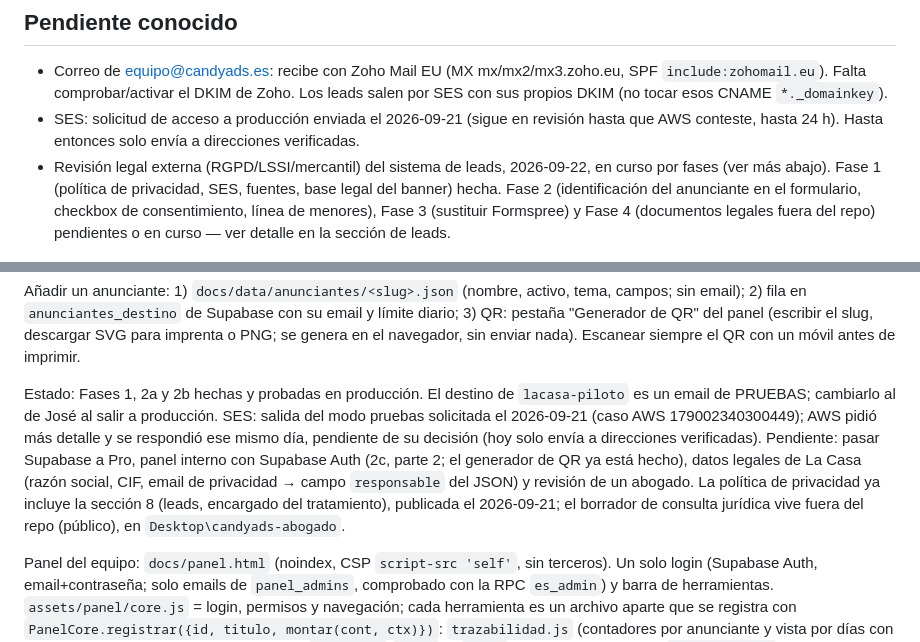
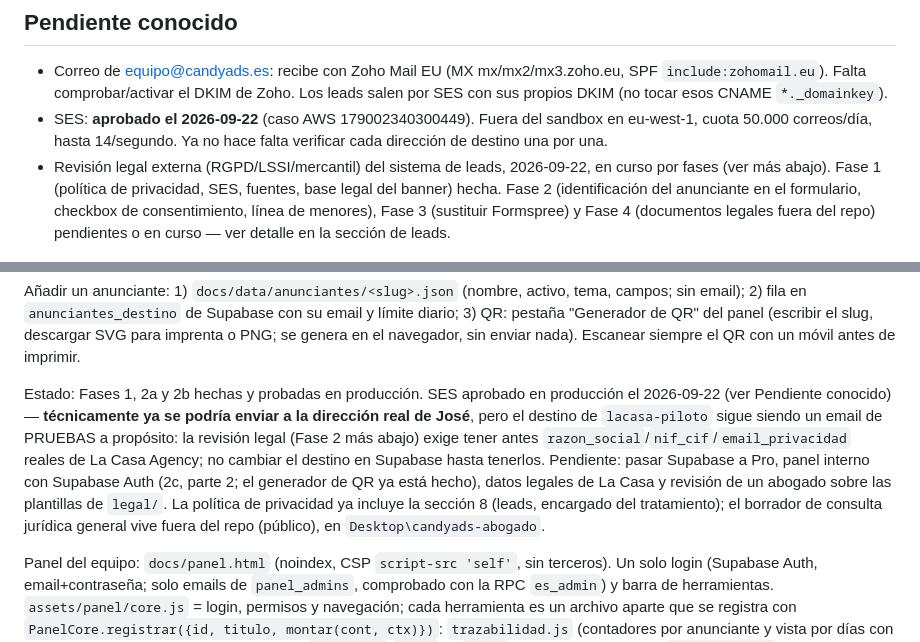
Before and after one commit to miguelcabrerardgz-cpu/candyads-web, a Markdown page: CLAUDE.md, 2 parts joined by grey strips. GitHub-like rendering.

Commit message:
CLAUDE.md: SES aprobado en produccion (caso 179002340300449), pero lacasa-piloto sigue en pruebas hasta tener los datos legales de La Casa
Co-Authored-By: Claude Sonnet 5 <noreply@anthropic.com>

```diff
--- a/CLAUDE.md
+++ b/CLAUDE.md
@@ -40,7 +40,7 @@ Landing page de Candy Ads: venta de espacios publicitarios en sobres de azúcar
 ## Pendiente conocido
 
 - Correo de equipo@candyads.es: recibe con Zoho Mail EU (MX mx/mx2/mx3.zoho.eu, SPF `include:zohomail.eu`). Falta comprobar/activar el DKIM de Zoho. Los leads salen por SES con sus propios DKIM (no tocar esos CNAME `*._domainkey`).
-- SES: solicitud de acceso a producción enviada el 2026-09-21 (sigue en revisión hasta que AWS conteste, hasta 24 h). Hasta entonces solo envía a direcciones verificadas.
+- SES: **aprobado el 2026-09-22** (caso AWS 179002340300449). Fuera del sandbox en eu-west-1, cuota 50.000 correos/día, hasta 14/segundo. Ya no hace falta verificar cada dirección de destino una por una.
 - Revisión legal externa (RGPD/LSSI/mercantil) del sistema de leads, 2026-09-22, en curso por fases (ver más abajo). Fase 1 (política de privacidad, SES, fuentes, base legal del banner) hecha. Fase 2 (identificación del anunciante en el formulario, checkbox de consentimiento, línea de menores), Fase 3 (sustituir Formspree) y Fase 4 (documentos legales fuera del repo) pendientes o en curso — ver detalle en la sección de leads.
 
 ## Sistema de leads para anunciantes
@@ -61,7 +61,7 @@ Arquitectura (formulario en `docs/`, backend fuera de Cloudflare porque sus IPs
 
 Añadir un anunciante: 1) `docs/data/anunciantes/<slug>.json` (nombre, activo, tema, campos; sin email); 2) fila en `anunciantes_destino` de Supabase con su email y límite diario; 3) QR: pestaña "Generador de QR" del panel (escribir el slug, descargar SVG para imprenta o PNG; se genera en el navegador, sin enviar nada). Escanear siempre el QR con un móvil antes de imprimir.
 
-Estado: Fases 1, 2a y 2b hechas y probadas en producción. El destino de `lacasa-piloto` es un email de PRUEBAS; cambiarlo al de José al salir a producción. SES: salida del modo pruebas solicitada el 2026-09-21 (caso AWS 179002340300449); AWS pidió más detalle y se respondió ese mismo día, pendiente de su decisión (hoy solo envía a direcciones verificadas). Pendiente: pasar Supabase a Pro, panel interno con Supabase Auth (2c, parte 2; el generador de QR ya está hecho), datos legales de La Casa (razón social, CIF, email de privacidad → campo `responsable` del JSON) y revisión de un abogado. La política de privacidad ya incluye la sección 8 (leads, encargado del tratamiento), publicada el 2026-09-21; el borrador de consulta jurídica vive fuera del repo (público), en `Desktop\candyads-abogado`.
+Estado: Fases 1, 2a y 2b hechas y probadas en producción. SES aprobado en producción el 2026-09-22 (ver Pendiente conocido) — **técnicamente ya se podría enviar a la dirección real de José**, pero el destino de `lacasa-piloto` sigue siendo un email de PRUEBAS a propósito: la revisión legal (Fase 2 más abajo) exige tener antes `razon_social`/`nif_cif`/`email_privacidad` reales de La Casa Agency; no cambiar el destino en Supabase hasta tenerlos. Pendiente: pasar Supabase a Pro, panel interno con Supabase Auth (2c, parte 2; el generador de QR ya está hecho), datos legales de La Casa y revisión de un abogado sobre las plantillas de `legal/`. La política de privacidad ya incluye la sección 8 (leads, encargado del tratamiento); el borrador de consulta jurídica general vive fuera del repo (público), en `Desktop\candyads-abogado`.
 
 Panel del equipo: `docs/panel.html` (noindex, CSP `script-src 'self'`, sin terceros). Un solo login (Supabase Auth, email+contraseña; solo emails de `panel_admins`, comprobado con la RPC `es_admin`) y barra de herramientas. `assets/panel/core.js` = login, permisos y navegación; cada herramienta es un archivo aparte que se registra con `PanelCore.registrar({id, titulo, montar(cont, ctx)})`: `trazabilidad.js` (contadores por anunciante y vista por días con hora, referencia y estado; avisa en rojo de `pendiente`/`error`) y `qr.js` (generador de QR con `qrcode-lib.js`, MIT, alojada aquí). **Añadir una herramienta (p. ej. un CRM):** crear `assets/panel/<nombre>.js`, cargarlo en `panel.html` tras `core.js` (el orden de las líneas = orden de pestañas) y sus tablas en Supabase con RLS cerrada y política `using (public.es_admin())`. Hoy todos los admins ven todo; si hace falta separar permisos por herramienta, añadir una columna de roles a `panel_admins` y filtrar en `core.js`. URL y publishable key son públicas; la secret key nunca. `tools/qr.html` sigue existiendo como versión local sin conexión, pero el generador de uso normal es el del panel.
 
```
